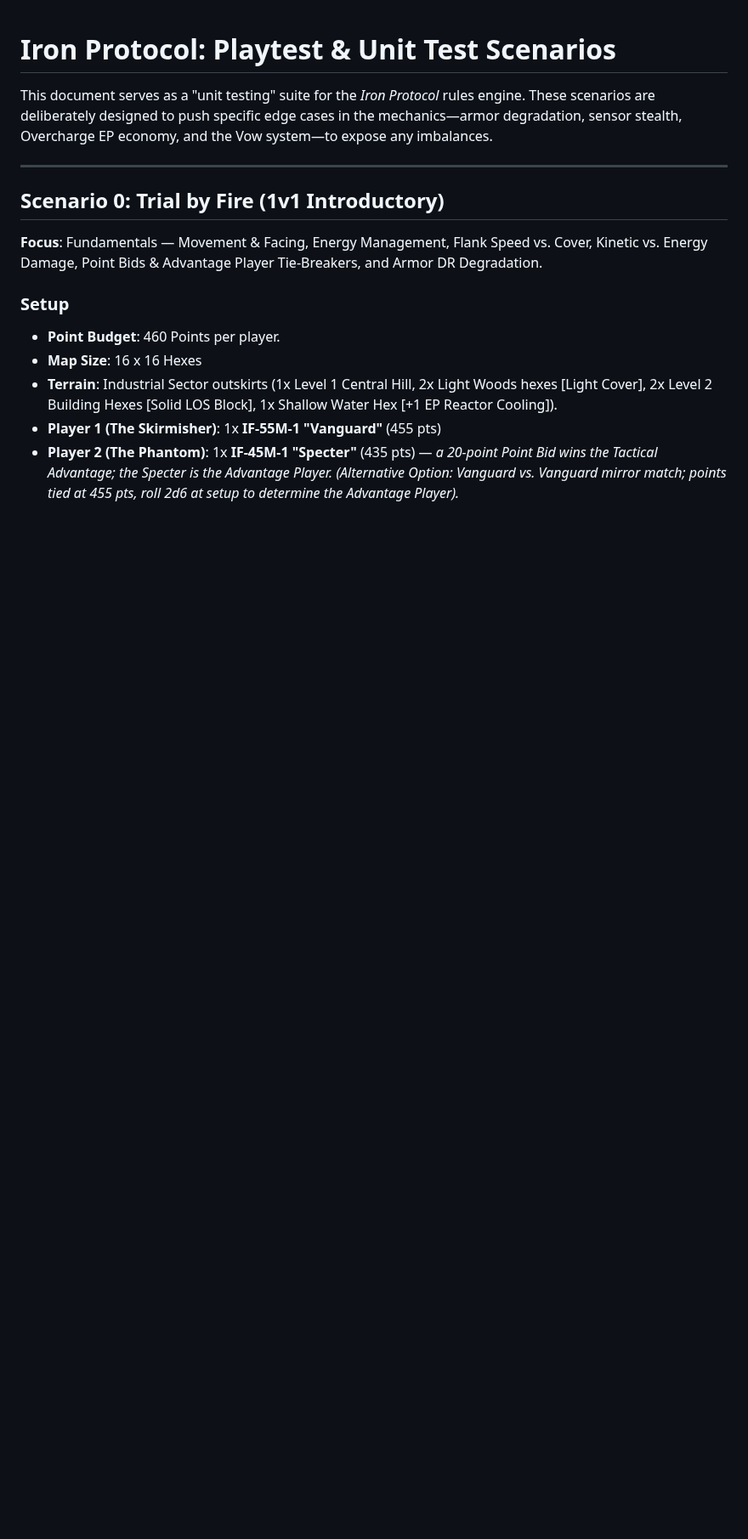
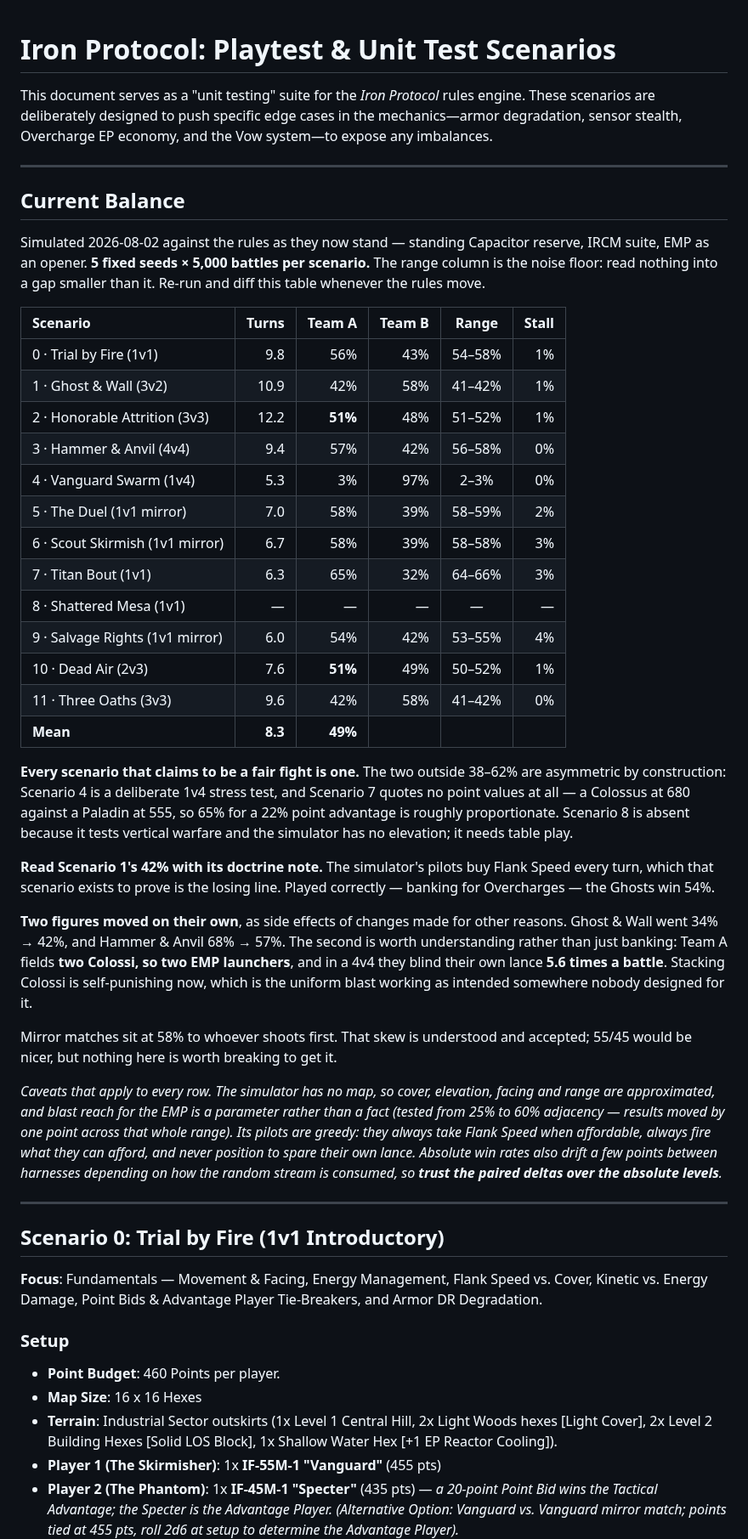
Before and after one commit to magnentius/iron-protocol, a Markdown page: playtest.md, the part around one of its changes. Shown at 85% size. Rendered like a GitHub page; blank space fills up the shorter version.

Commit message:
Record a Current Balance table in playtest.md
Every scenario the simulator can model, at 5 fixed seeds x 5,000 battles,
with the seed-to-seed range beside each figure so the noise floor is
visible and nobody reads meaning into a two-point gap. Something to diff
against next time the rules move, which on recent form is often.

Mean 49% across eleven scenarios. Every scenario that claims to be a fair
fight is one. The two outside 38-62% are asymmetric by construction:
Scenario 4 is a deliberate 1v4, and Scenario 7 quotes no point values at
all — a Colossus at 680 against a Paladin at 555, so 65% for a 22% point
advantage is roughly proportionate rather than broken. Scenario 8 has no
row because it tests vertical warfare and the simulator has no elevation.

Two figures moved without being aimed at. Ghost & Wall 34% -> 42% and
Hammer & Anvil 68% -> 57%, the two outliers flagged as needing attention
last time. I measured the second rather than assuming: Team A fields two
Colossi, so two EMP launchers, and in a 4v4 they blind their own lance 5.6
times a battle. Stacking Colossi is self-punishing now — the uniform blast
working as intended somewhere nobody designed for it.

Recorded the caveats with the numbers rather than in a commit message
nobody will find: no map, so cover, elevation, facing and range are
approximated; greedy pilots who never position to spare their own lance;
and absolute win rates drifting a few points between harnesses depending
on how the random stream is consumed, so paired deltas are the trustworthy
figure and the levels are not.

Also reconciled Scenario 1's doctrine note, which still quoted 35% for the
Flank Speed line against the table's 42%.

206 tests pass.

Co-Authored-By: Claude Opus 5 <noreply@anthropic.com>

```diff
--- a/playtest.md
+++ b/playtest.md
@@ -1,6 +1,56 @@
 # Iron Protocol: Playtest & Unit Test Scenarios
 
 This document serves as a "unit testing" suite for the *Iron Protocol* rules engine. These scenarios are deliberately designed to push specific edge cases in the mechanics—armor degradation, sensor stealth, Overcharge EP economy, and the Vow system—to expose any imbalances.
+
+---
+
+## Current Balance
+
+Simulated 2026-08-02 against the rules as they now stand — standing Capacitor reserve, IRCM suite,
+EMP as an opener. **5 fixed seeds × 5,000 battles per scenario.** The range column is the noise
+floor: read nothing into a gap smaller than it. Re-run and diff this table whenever the rules move.
+
+| Scenario | Turns | Team A | Team B | Range | Stall |
+| :--- | ---: | ---: | ---: | :---: | ---: |
+| 0 · Trial by Fire (1v1) | 9.8 | 56% | 43% | 54–58% | 1% |
+| 1 · Ghost & Wall (3v2) | 10.9 | 42% | 58% | 41–42% | 1% |
+| 2 · Honorable Attrition (3v3) | 12.2 | **51%** | 48% | 51–52% | 1% |
+| 3 · Hammer & Anvil (4v4) | 9.4 | 57% | 42% | 56–58% | 0% |
+| 4 · Vanguard Swarm (1v4) | 5.3 | 3% | 97% | 2–3% | 0% |
+| 5 · The Duel (1v1 mirror) | 7.0 | 58% | 39% | 58–59% | 2% |
+| 6 · Scout Skirmish (1v1 mirror) | 6.7 | 58% | 39% | 58–58% | 3% |
+| 7 · Titan Bout (1v1) | 6.3 | 65% | 32% | 64–66% | 3% |
+| 8 · Shattered Mesa (1v1) | — | — | — | — | — |
+| 9 · Salvage Rights (1v1 mirror) | 6.0 | 54% | 42% | 53–55% | 4% |
+| 10 · Dead Air (2v3) | 7.6 | **51%** | 49% | 50–52% | 1% |
+| 11 · Three Oaths (3v3) | 9.6 | 42% | 58% | 41–42% | 0% |
+| **Mean** | **8.3** | **49%** | | | |
+
+**Every scenario that claims to be a fair fight is one.** The two outside 38–62% are asymmetric by
+construction: Scenario 4 is a deliberate 1v4 stress test, and Scenario 7 quotes no point values at
+all — a Colossus at 680 against a Paladin at 555, so 65% for a 22% point advantage is roughly
+proportionate. Scenario 8 is absent because it tests vertical warfare and the simulator has no
+elevation; it needs table play.
+
+**Read Scenario 1's 42% with its doctrine note.** The simulator's pilots buy Flank Speed every
+turn, which that scenario exists to prove is the losing line. Played correctly — banking for
+Overcharges — the Ghosts win 54%.
+
+**Two figures moved on their own**, as side effects of changes made for other reasons. Ghost & Wall
+went 34% → 42%, and Hammer & Anvil 68% → 57%. The second is worth understanding rather than just
+banking: Team A fields **two Colossi, so two EMP launchers**, and in a 4v4 they blind their own
+lance **5.6 times a battle**. Stacking Colossi is self-punishing now, which is the uniform blast
+working as intended somewhere nobody designed for it.
+
+Mirror matches sit at 58% to whoever shoots first. That skew is understood and accepted; 55/45
+would be nicer, but nothing here is worth breaking to get it.
+
+*Caveats that apply to every row. The simulator has no map, so cover, elevation, facing and range
+are approximated, and blast reach for the EMP is a parameter rather than a fact (tested from 25% to
+60% adjacency — results moved by one point across that whole range). Its pilots are greedy: they
+always take Flank Speed when affordable, always fire what they can afford, and never position to
+spare their own lance. Absolute win rates also drift a few points between harnesses depending on
+how the random stream is consumed, so **trust the paired deltas over the absolute levels**.*
 
 ---
 
```
Also changed, not shown: other parts of playtest.md (+1 -1 lines).
